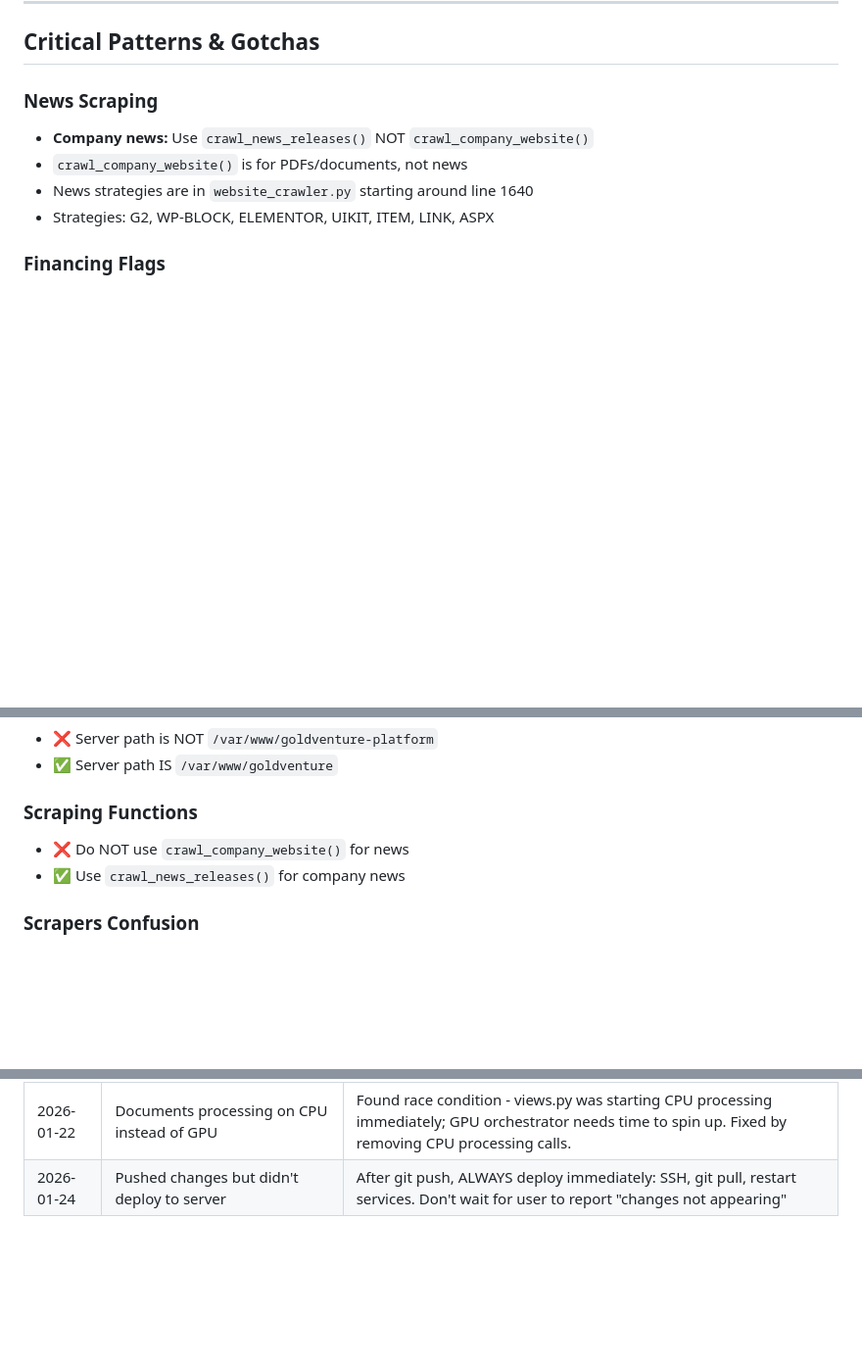
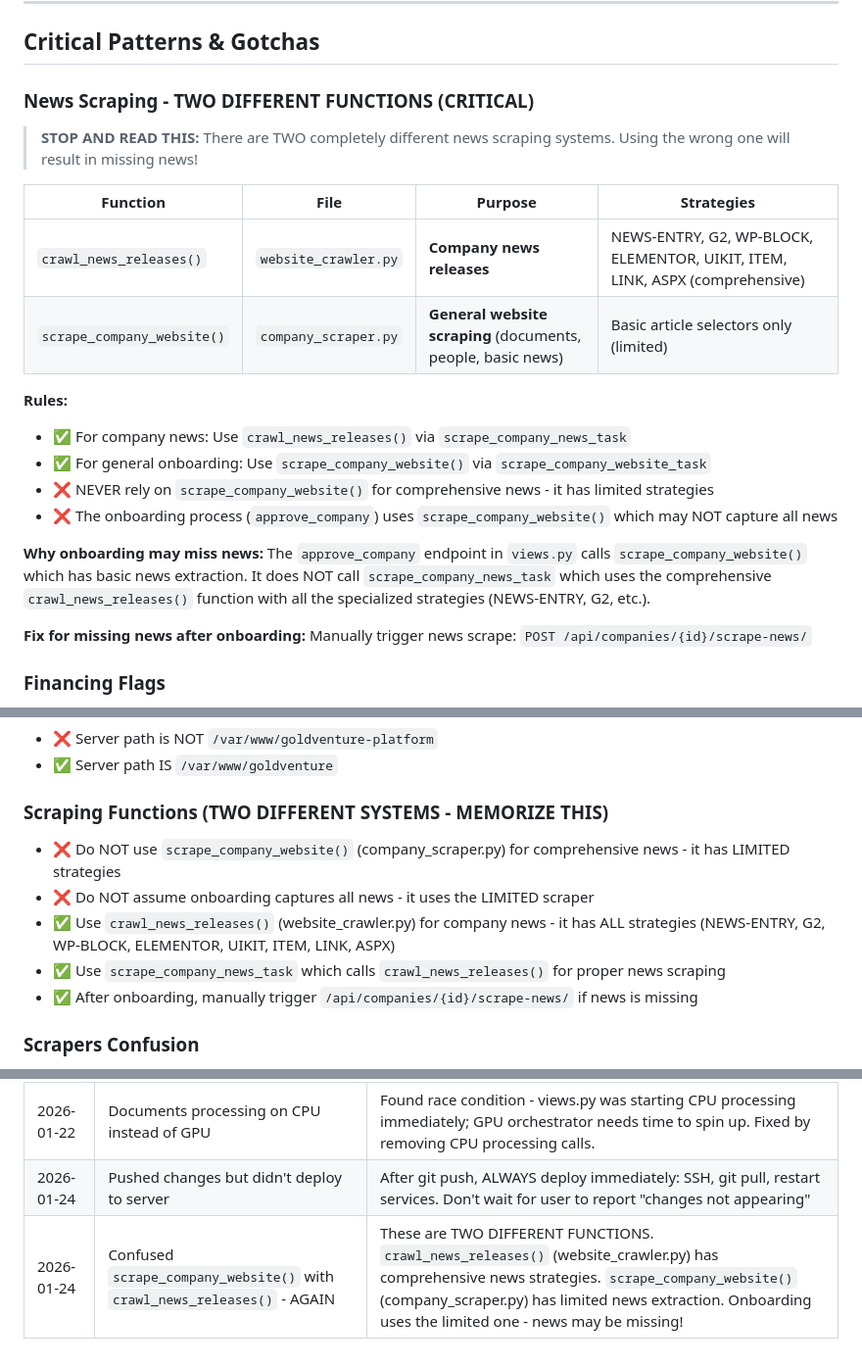
Before and after one commit to adamdasovich/goldventure, a Markdown page: CLAUDE.md, 3 parts joined by grey strips. Shown at 98% size. GitHub-like rendering; blank space fills up the shorter version.

Commit message:
Document the TWO different news scraping functions in CLAUDE.md
- crawl_news_releases() in website_crawler.py has comprehensive strategies
- scrape_company_website() in company_scraper.py has limited news extraction
- Onboarding uses the limited scraper - news may be missing
- Added to Critical Patterns, Common Mistakes, and Lessons Learned

Co-Authored-By: Claude Opus 4.5 <noreply@anthropic.com>

```diff
--- a/CLAUDE.md
+++ b/CLAUDE.md
@@ -133,11 +133,26 @@ curl -s -H "Authorization: Bearer $DO_API_TOKEN" \
 
 ## Critical Patterns & Gotchas
 
-### News Scraping
-- **Company news:** Use `crawl_news_releases()` NOT `crawl_company_website()`
-- `crawl_company_website()` is for PDFs/documents, not news
-- News strategies are in `website_crawler.py` starting around line 1640
-- Strategies: G2, WP-BLOCK, ELEMENTOR, UIKIT, ITEM, LINK, ASPX
+### News Scraping - TWO DIFFERENT FUNCTIONS (CRITICAL)
+
+> **STOP AND READ THIS:** There are TWO completely different news scraping systems. Using the wrong one will result in missing news!
+
+| Function | File | Purpose | Strategies |
+|----------|------|---------|------------|
+| `crawl_news_releases()` | `website_crawler.py` | **Company news releases** | NEWS-ENTRY, G2, WP-BLOCK, ELEMENTOR, UIKIT, ITEM, LINK, ASPX (comprehensive) |
+| `scrape_company_website()` | `company_scraper.py` | **General website scraping** (documents, people, basic news) | Basic article selectors only (limited) |
+
+**Rules:**
+- ✅ For company news: Use `crawl_news_releases()` via `scrape_company_news_task`
+- ✅ For general onboarding: Use `scrape_company_website()` via `scrape_company_website_task`
+- ❌ NEVER rely on `scrape_company_website()` for comprehensive news - it has limited strategies
+- ❌ The onboarding process (`approve_company`) uses `scrape_company_website()` which may NOT capture all news
+
+**Why onboarding may miss news:**
+The `approve_company` endpoint in `views.py` calls `scrape_company_website()` which has basic news extraction. It does NOT call `scrape_company_news_task` which uses the comprehensive `crawl_news_releases()` function with all the specialized strategies (NEWS-ENTRY, G2, etc.).
+
+**Fix for missing news after onboarding:**
+Manually trigger news scrape: `POST /api/companies/{id}/scrape-news/`
 
 ### Financing Flags
 - Only flag news within **7 days** of current date
@@ -303,9 +318,12 @@ curl -H "Authorization: Token 3b1db5a11c5f9a8cd1dd968efac680891d24ab3f" \
 - ❌ Server path is NOT `/var/www/goldventure-platform`
 - ✅ Server path IS `/var/www/goldventure`
 
-### Scraping Functions
-- ❌ Do NOT use `crawl_company_website()` for news
-- ✅ Use `crawl_news_releases()` for company news
+### Scraping Functions (TWO DIFFERENT SYSTEMS - MEMORIZE THIS)
+- ❌ Do NOT use `scrape_company_website()` (company_scraper.py) for comprehensive news - it has LIMITED strategies
+- ❌ Do NOT assume onboarding captures all news - it uses the LIMITED scraper
+- ✅ Use `crawl_news_releases()` (website_crawler.py) for company news - it has ALL strategies (NEWS-ENTRY, G2, WP-BLOCK, ELEMENTOR, UIKIT, ITEM, LINK, ASPX)
+- ✅ Use `scrape_company_news_task` which calls `crawl_news_releases()` for proper news scraping
+- ✅ After onboarding, manually trigger `/api/companies/{id}/scrape-news/` if news is missing
 
 ### Scrapers Confusion
 - ❌ Do NOT confuse homepage "Latest Mining News" with company news
@@ -342,3 +360,4 @@ When Claude makes a mistake and gets corrected, add it here:
 | 2026-01-22 | Created code locally but didn't deploy to server | Always push to GitHub and pull on DO server after changes |
 | 2026-01-22 | Documents processing on CPU instead of GPU | Found race condition - views.py was starting CPU processing immediately; GPU orchestrator needs time to spin up. Fixed by removing CPU processing calls. |
 | 2026-01-24 | Pushed changes but didn't deploy to server | After git push, ALWAYS deploy immediately: SSH, git pull, restart services. Don't wait for user to report "changes not appearing" |
+| 2026-01-24 | Confused `scrape_company_website()` with `crawl_news_releases()` - AGAIN | These are TWO DIFFERENT FUNCTIONS. `crawl_news_releases()` (website_crawler.py) has comprehensive news strategies. `scrape_company_website()` (company_scraper.py) has limited news extraction. Onboarding uses the limited one - news may be missing! |
```
